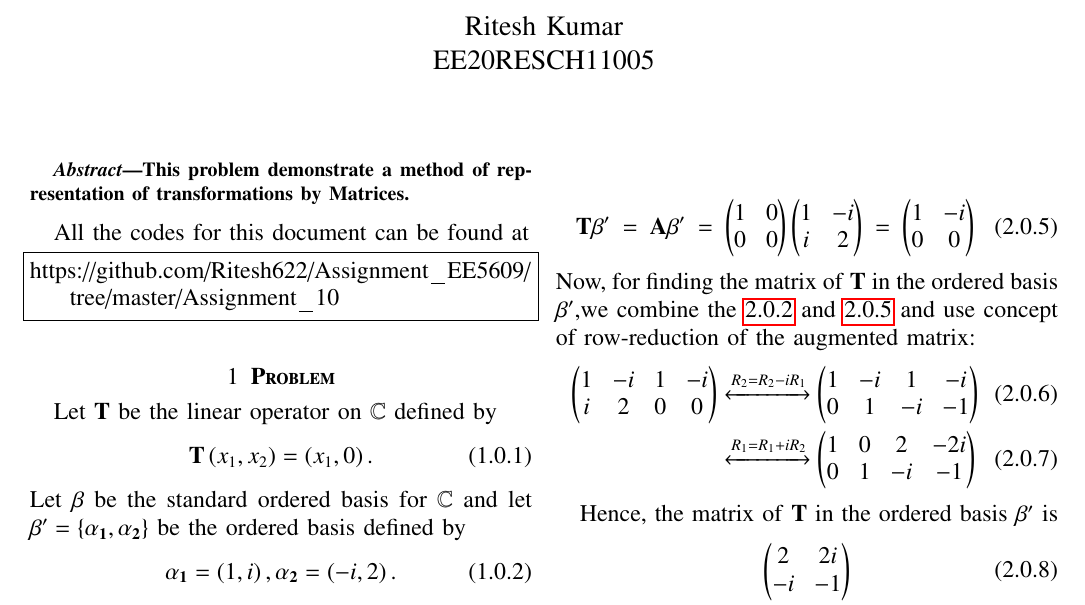
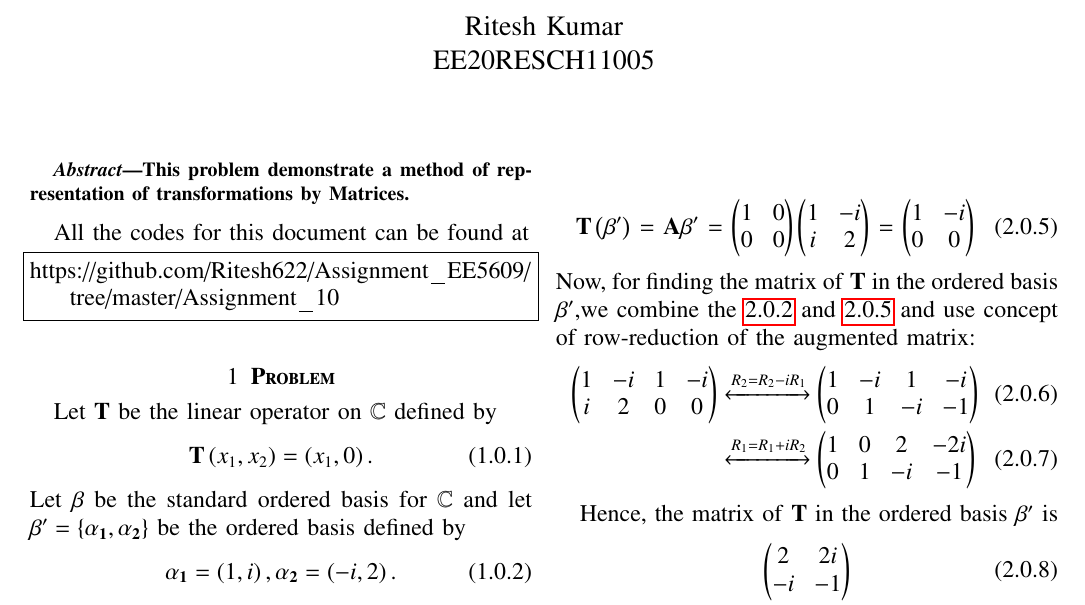
Before and after one commit to Ritesh622/Assignment, a LaTeX problem sheet (Assignment_10/Assignment 10.tex): part of the page, cut so that both start at the same text. Compiled offline with pdfLaTeX.

Commit message:
Add files via upload

```diff
--- a/Assignment_10/Assignment 10.tex
+++ b/Assignment_10/Assignment 10.tex
@@ -175,7 +175,7 @@ The matrix  $\vec{A}$ is representation  of the linear transformation \textbf{T}
 After applying linear operator \textbf{T} on it,
 
 \begin{multline}
-\textbf{T}\vec{\beta'}  = \vec{A}\beta'= \myvec{1 & 0 \\ 0 & 0 }\myvec{1 & -i \\ i & 2}=\myvec{ 1 & -i \\ 0 & 0} \label{2.1}
+\textbf{T}\brak{\beta'}  = \vec{A}\beta'= \myvec{1 & 0 \\ 0 & 0 }\myvec{1 & -i \\ i & 2}=\myvec{ 1 & -i \\ 0 & 0} \label{2.1}
 \end{multline}
 Now, for finding the matrix of \textbf{T} in the ordered basis $\beta'$,we combine the \ref{1} and \ref{2.1}  and  use concept of row-reduction of  the augmented matrix:
 \begin{align}
```
Also changed, not shown: Assignment_10/Assignment 10.pdf.
